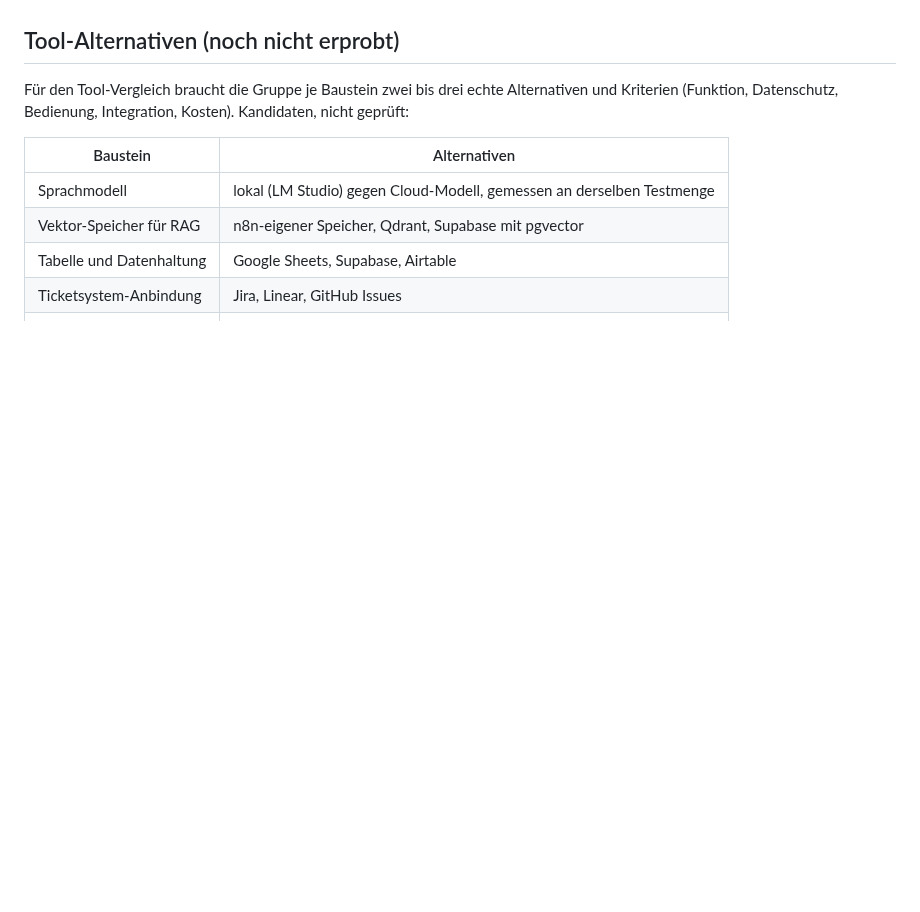
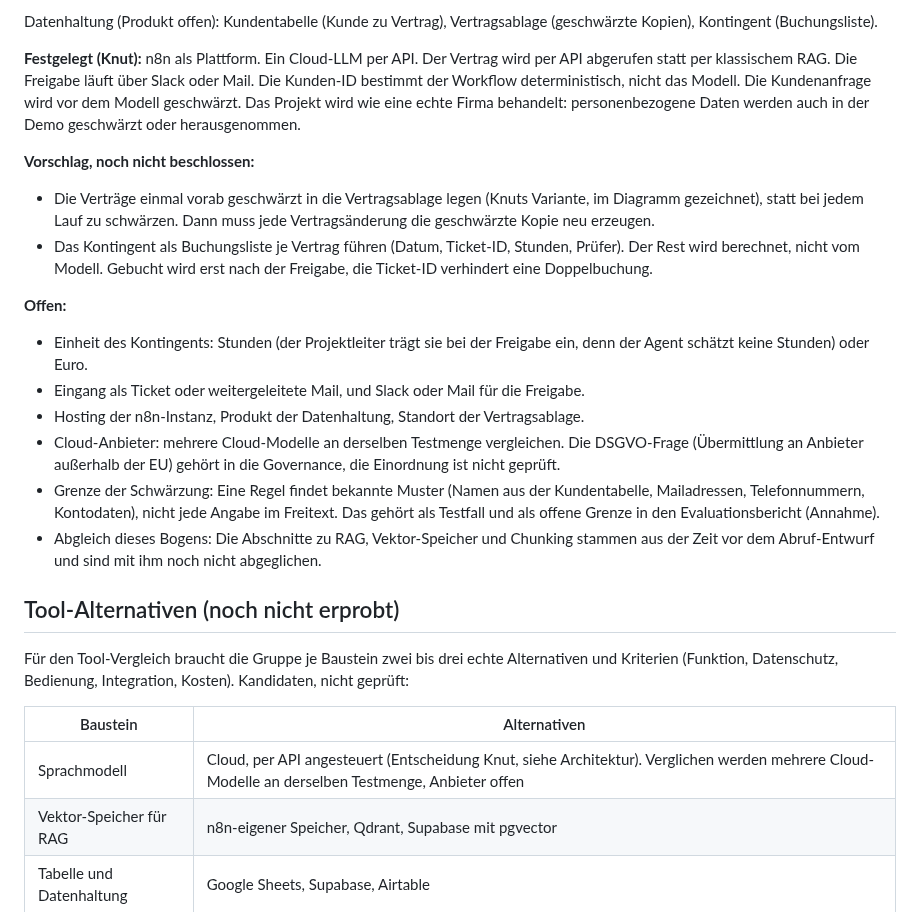
Before and after one commit to KGW-apks/CapstoneMSIT_AiMay26, a Markdown page: docs/kandidatenbogen.md, the part around one of its changes. Drawn GitHub-style; blank space fills up the shorter version.

```diff
--- a/docs/kandidatenbogen.md
+++ b/docs/kandidatenbogen.md
@@ -134,10 +150,26 @@ Der Projektleiter sieht jeden Fall, bevor irgendetwas den Kunden erreicht. Zusä
+Datenhaltung (Produkt offen): Kundentabelle (Kunde zu Vertrag), Vertragsablage (geschwärzte Kopien), Kontingent (Buchungsliste).
+
+**Festgelegt (Knut):** n8n als Plattform. Ein Cloud-LLM per API. Der Vertrag wird per API abgerufen statt per klassischem RAG. Die Freigabe läuft über Slack oder Mail. Die Kunden-ID bestimmt der Workflow deterministisch, nicht das Modell. Die Kundenanfrage wird vor dem Modell geschwärzt. Das Projekt wird wie eine echte Firma behandelt: personenbezogene Daten werden auch in der Demo geschwärzt oder herausgenommen.
+
+**Vorschlag, noch nicht beschlossen:**
+- Die Verträge einmal vorab geschwärzt in die Vertragsablage legen (Knuts Variante, im Diagramm gezeichnet), statt bei jedem Lauf zu schwärzen. Dann muss jede Vertragsänderung die geschwärzte Kopie neu erzeugen.
+- Das Kontingent als Buchungsliste je Vertrag führen (Datum, Ticket-ID, Stunden, Prüfer). Der Rest wird berechnet, nicht vom Modell. Gebucht wird erst nach der Freigabe, die Ticket-ID verhindert eine Doppelbuchung.
+
+**Offen:**
+- Einheit des Kontingents: Stunden (der Projektleiter trägt sie bei der Freigabe ein, denn der Agent schätzt keine Stunden) oder Euro.
+- Eingang als Ticket oder weitergeleitete Mail, und Slack oder Mail für die Freigabe.
+- Hosting der n8n-Instanz, Produkt der Datenhaltung, Standort der Vertragsablage.
+- Cloud-Anbieter: mehrere Cloud-Modelle an derselben Testmenge vergleichen. Die DSGVO-Frage (Übermittlung an Anbieter außerhalb der EU) gehört in die Governance, die Einordnung ist nicht geprüft.
+- Grenze der Schwärzung: Eine Regel findet bekannte Muster (Namen aus der Kundentabelle, Mailadressen, Telefonnummern, Kontodaten), nicht jede Angabe im Freitext. Das gehört als Testfall und als offene Grenze in den Evaluationsbericht (Annahme).
+- Abgleich dieses Bogens: Die Abschnitte zu RAG, Vektor-Speicher und Chunking stammen aus der Zeit vor dem Abruf-Entwurf und sind mit ihm noch nicht abgeglichen.
+
 ## Tool-Alternativen (noch nicht erprobt)
 
 Für den Tool-Vergleich braucht die Gruppe je Baustein zwei bis drei echte Alternativen und Kriterien (Funktion, Datenschutz, Bedienung, Integration, Kosten). Kandidaten, nicht geprüft:
 
 | Baustein | Alternativen |
 |---|---|
-| Sprachmodell | lokal (LM Studio) gegen Cloud-Modell, gemessen an derselben Testmenge |
+| Sprachmodell | Cloud, per API angesteuert (Entscheidung Knut, siehe Architektur). Verglichen werden mehrere Cloud-Modelle an derselben Testmenge, Anbieter offen |
 | Vektor-Speicher für RAG | n8n-eigener Speicher, Qdrant, Supabase mit pgvector |
 | Tabelle und Datenhaltung | Google Sheets, Supabase, Airtable |
 | Ticketsystem-Anbindung | Jira, Linear, GitHub Issues |
```
Also changed, not shown: other parts of docs/kandidatenbogen.md (+17 -1 lines), README.md (+2 -1 lines), docs/schaubilder/architektur.png (added), 1 other file.
